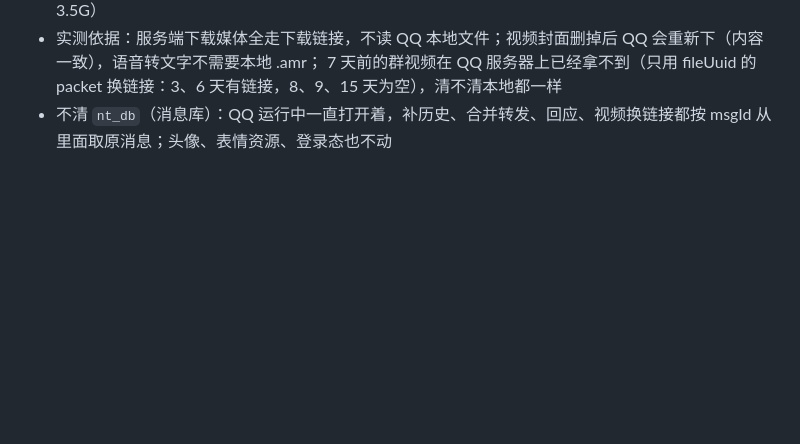
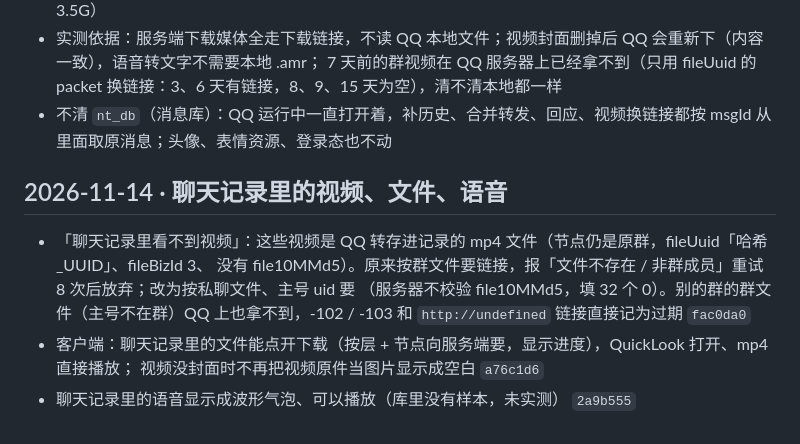
Before and after one commit to XiaoMouz/qq-bridge, a Markdown page: docs/changelog.md, the part around the change. Rendered like a GitHub page; blank space fills up the shorter version.

Commit message:
docs: 记录聊天记录里的视频、文件、语音修复

```diff
--- a/docs/changelog.md
+++ b/docs/changelog.md
@@ -248,3 +248,13 @@
 - 实测依据：服务端下载媒体全走下载链接，不读 QQ 本地文件；视频封面删掉后 QQ 会重新下（内容一致），语音转文字不需要本地 .amr；
   7 天前的群视频在 QQ 服务器上已经拿不到（只用 fileUuid 的 packet 换链接：3、6 天有链接，8、9、15 天为空），清不清本地都一样
 - 不清 `nt_db`（消息库）：QQ 运行中一直打开着，补历史、合并转发、回应、视频换链接都按 msgId 从里面取原消息；头像、表情资源、登录态也不动
+
+## 2026-11-14 · 聊天记录里的视频、文件、语音
+
+- 「聊天记录里看不到视频」：这些视频是 QQ 转存进记录的 mp4 文件（节点仍是原群，fileUuid「哈希_UUID」、fileBizId 3、
+  没有 file10MMd5）。原来按群文件要链接，报「文件不存在 / 非群成员」重试 8 次后放弃；改为按私聊文件、主号 uid 要
+  （服务器不校验 file10MMd5，填 32 个 0）。别的群的群文件（主号不在群）QQ 上也拿不到，-102 / -103 和 `http://undefined`
+  链接直接记为过期 `fac0da0`
+- 客户端：聊天记录里的文件能点开下载（按层 + 节点向服务端要，显示进度），QuickLook 打开、mp4 直接播放；
+  视频没封面时不再把视频原件当图片显示成空白 `a76c1d6`
+- 聊天记录里的语音显示成波形气泡、可以播放（库里没有样本，未实测） `2a9b555`
```
